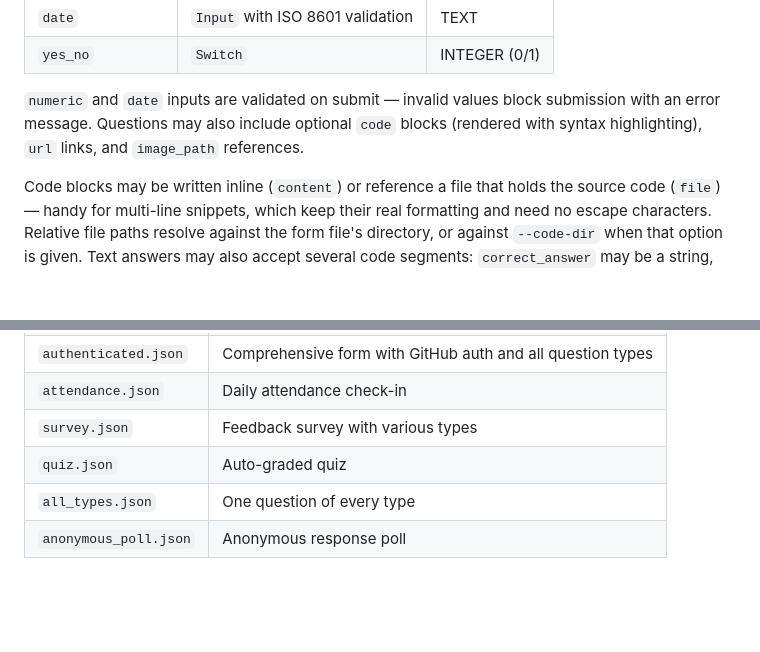
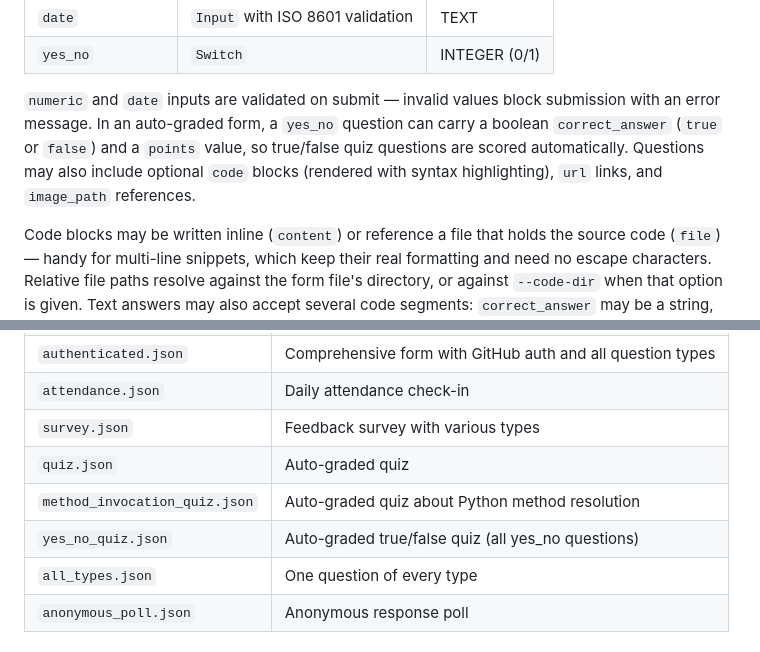
Before and after one commit to formtuist/formtuist, a Markdown page: README.md, 2 parts joined by grey strips. Drawn GitHub-style; blank space fills up the shorter version.

Commit message:
docs: Add documentation to explain the grading of the yes/no questions (seen as a toggle) in in the README.md file.

```diff
--- a/README.md
+++ b/README.md
@@ -295,9 +295,11 @@ Forms are defined as JSON files. Here is a minimal example:
 | `yes_no` | `Switch` | INTEGER (0/1) |
 
 `numeric` and `date` inputs are validated on submit — invalid values block
-submission with an error message. Questions may also include optional
-`code` blocks (rendered with syntax highlighting), `url` links, and
-`image_path` references.
+submission with an error message. In an auto-graded form, a `yes_no` question
+can carry a boolean `correct_answer` (`true` or `false`) and a `points` value,
+so true/false quiz questions are scored automatically. Questions may also
+include optional `code` blocks (rendered with syntax highlighting), `url`
+links, and `image_path` references.
 
 Code blocks may be written inline (`content`) or reference a file that
 holds the source code (`file`) — handy for multi-line snippets, which
@@ -357,6 +359,8 @@ The `examples/` directory contains several ready-to-use forms:
 | `attendance.json` | Daily attendance check-in |
 | `survey.json` | Feedback survey with various types |
 | `quiz.json` | Auto-graded quiz |
+| `method_invocation_quiz.json` | Auto-graded quiz about Python method resolution |
+| `yes_no_quiz.json` | Auto-graded true/false quiz (all yes_no questions) |
 | `all_types.json` | One question of every type |
 | `anonymous_poll.json` | Anonymous response poll |
 
```
